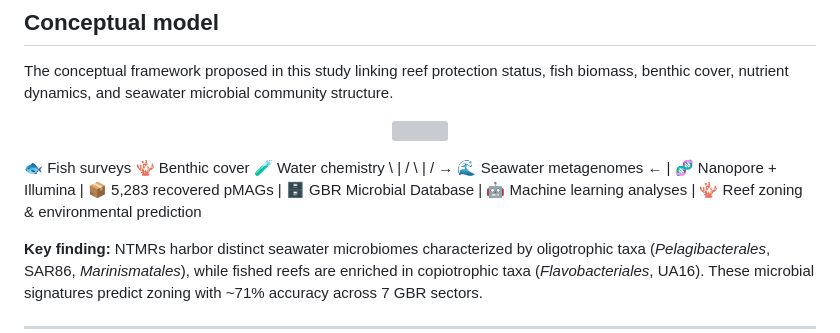
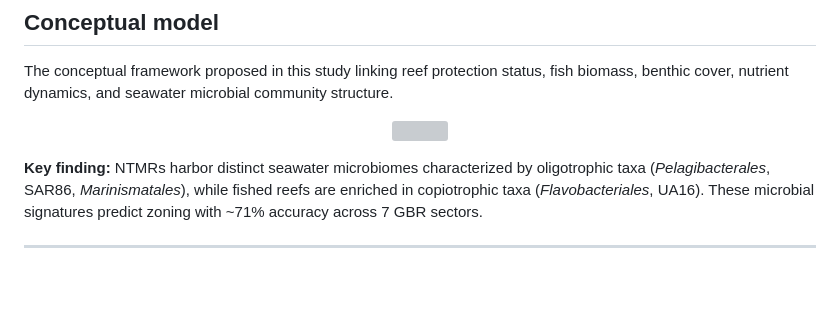
Before and after one commit to mterzin/fishy_microbes, a Markdown page: README.md, the part around the change. Rendered like a GitHub page; blank space fills up the shorter version; grey boxes are pictures that could not be loaded.

Commit message:
Remove diagram from README.md
Removed a diagram illustrating the relationship between fish surveys, benthic cover, water chemistry, and other components related to seawater metagenomes.

```diff
--- a/README.md
+++ b/README.md
@@ -33,21 +33,6 @@ community structure.
 <p align="center">
   <img src="figures/Figure_7.png" width="900">
 </p>
-
-🐟 Fish surveys      🪸 Benthic cover      🧪 Water chemistry
-          \               |               /
-           \              |              /
-            → 🌊 Seawater metagenomes ←
-                        |
-               🧬 Nanopore + Illumina
-                        |
-                📦 5,283 recovered pMAGs
-                        |
-              🗄️ GBR Microbial Database
-                        |
-             🤖 Machine learning analyses
-                        |
-      🪸 Reef zoning & environmental prediction
 
 **Key finding:** NTMRs harbor distinct seawater microbiomes characterized by oligotrophic taxa (*Pelagibacterales*, SAR86, *Marinismatales*), while fished reefs are enriched in copiotrophic taxa (*Flavobacteriales*, UA16). These microbial signatures predict zoning with ~71% accuracy across 7 GBR sectors.
 
```
